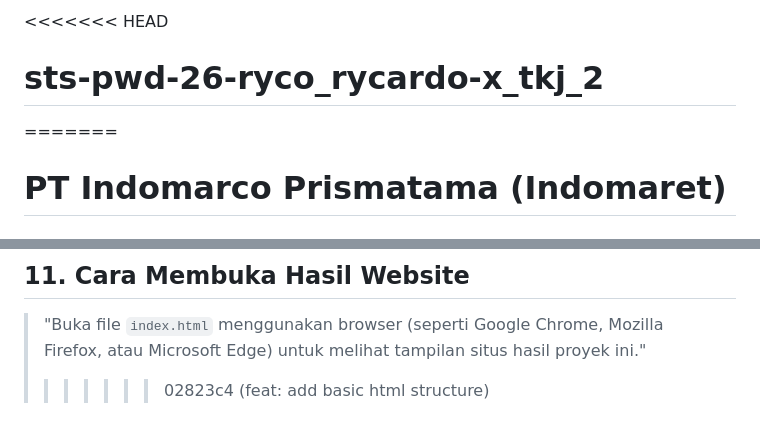
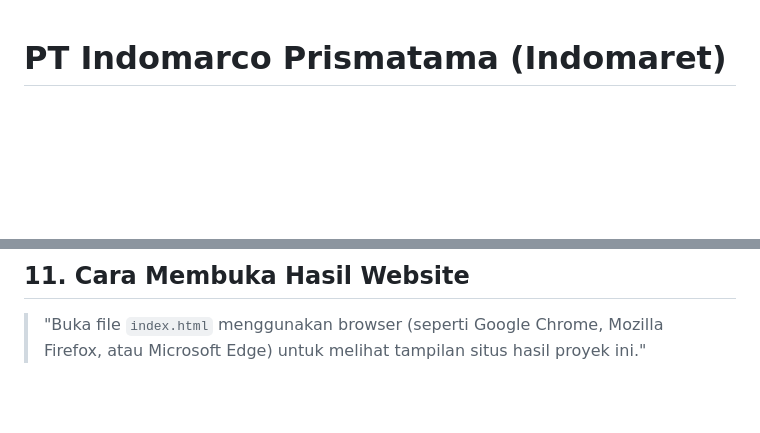
Before and after one commit to rycorycardo3-web/sts-pwd-26-ryco_rycardo-x_tkj_2, a Markdown page: README.md, 2 parts joined by grey strips. GitHub-like rendering; blank space fills up the shorter version.

Commit message:
fix:conflict

```diff
--- a/README.md
+++ b/README.md
@@ -1,6 +1,3 @@
-<<<<<<< HEAD
-# sts-pwd-26-ryco_rycardo-x_tkj_2
-=======
 # PT Indomarco Prismatama (Indomaret)
 
 ## 1. Judul dan Tagline
@@ -53,4 +50,3 @@ Dengan mengamati perilaku belanja masyarakat yang menginginkan kelengkapan produ
 
 ## 11. Cara Membuka Hasil Website
 > "Buka file `index.html` menggunakan browser (seperti Google Chrome, Mozilla Firefox, atau Microsoft Edge) untuk melihat tampilan situs hasil proyek ini."
->>>>>>> 02823c4 (feat: add basic html structure)
```
